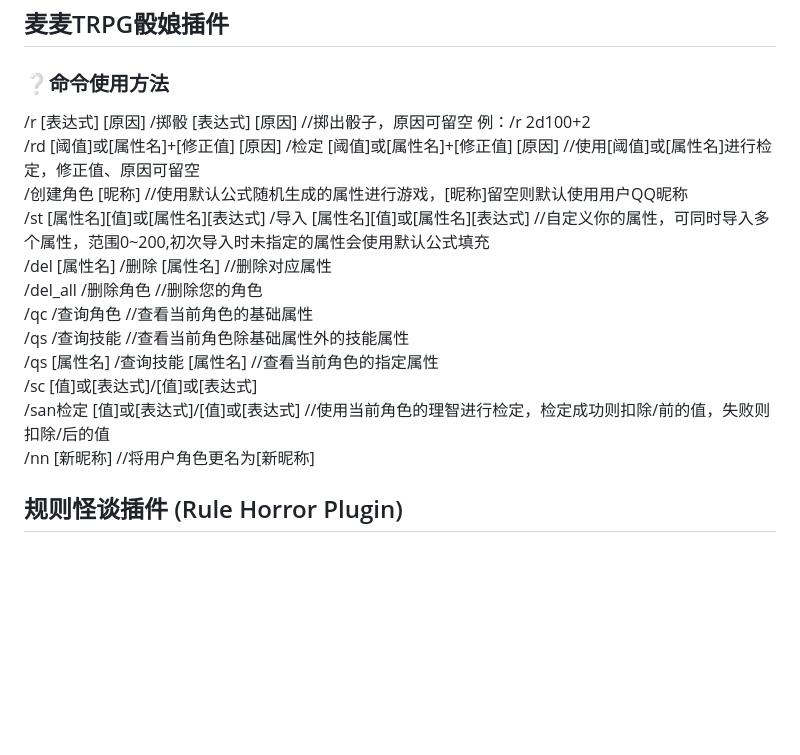
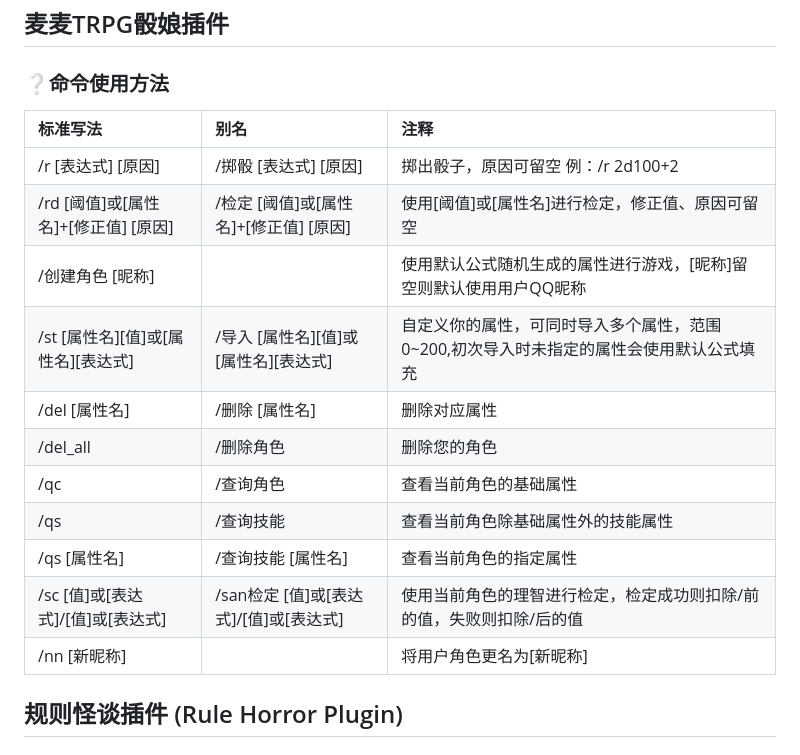
Before and after one commit to 2671016745/yingjishipin-bot, a Markdown page: README.md, the part around the change. GitHub-like rendering; blank space fills up the shorter version.

Commit message:
README.md
这回只是一个加了一堆表格怕没保存存的没完工的副本

```diff
--- a/README.md
+++ b/README.md
@@ -19,26 +19,19 @@ https://github.com/Mai-with-u/MaiBot  （这里是MaiBot仓库！）
 LLM 返回分析结果，Bot 发送回群聊。
 ## 麦麦TRPG骰娘插件
 ### ❔命令使用方法
-/r [表达式] [原因]
-/掷骰 [表达式] [原因]                     //掷出骰子，原因可留空  例：/r 2d100+2
-/rd [阈值]或[属性名]+[修正值] [原因]
-/检定 [阈值]或[属性名]+[修正值] [原因]     //使用[阈值]或[属性名]进行检定，修正值、原因可留空
-/创建角色 [昵称]                          //使用默认公式随机生成的属性进行游戏，[昵称]留空则默认使用用户QQ昵称
-/st [属性名][值]或[属性名][表达式]
-/导入 [属性名][值]或[属性名][表达式]       //自定义你的属性，可同时导入多个属性，范围0~200,初次导入时未指定的属性会使用默认公式填充
-/del [属性名]
-/删除 [属性名]                            //删除对应属性
-/del_all
-/删除角色                                 //删除您的角色
-/qc
-/查询角色                                 //查看当前角色的基础属性
-/qs
-/查询技能                                 //查看当前角色除基础属性外的技能属性
-/qs [属性名]
-/查询技能 [属性名]                        //查看当前角色的指定属性
-/sc [值]或[表达式]/[值]或[表达式]
-/san检定 [值]或[表达式]/[值]或[表达式]     //使用当前角色的理智进行检定，检定成功则扣除/前的值，失败则扣除/后的值
-/nn [新昵称]                             //将用户角色更名为[新昵称]
+| 标准写法 | 别名 | 注释|
+| :--- | :--- | :--- |
+/r [表达式] [原因] | /掷骰 [表达式] [原因] | 掷出骰子，原因可留空  例：/r 2d100+2
+/rd [阈值]或[属性名]+[修正值] [原因] | /检定 [阈值]或[属性名]+[修正值] [原因] | 使用[阈值]或[属性名]进行检定，修正值、原因可留空
+/创建角色 [昵称] | | 使用默认公式随机生成的属性进行游戏，[昵称]留空则默认使用用户QQ昵称
+/st [属性名][值]或[属性名][表达式] | /导入 [属性名][值]或[属性名][表达式] | 自定义你的属性，可同时导入多个属性，范围0~200,初次导入时未指定的属性会使用默认公式填充
+/del [属性名] | /删除 [属性名] | 删除对应属性
+/del_all | /删除角色 | 删除您的角色
+/qc | /查询角色 | 查看当前角色的基础属性
+/qs | /查询技能 | 查看当前角色除基础属性外的技能属性
+/qs [属性名] | /查询技能 [属性名] | 查看当前角色的指定属性
+/sc [值]或[表达式]/[值]或[表达式] | /san检定 [值]或[表达式]/[值]或[表达式] | 使用当前角色的理智进行检定，检定成功则扣除/前的值，失败则扣除/后的值
+/nn [新昵称] | | 将用户角色更名为[新昵称]
 ## 规则怪谈插件 (Rule Horror Plugin)
 ### 基本命令
 #### 开始游戏
```
